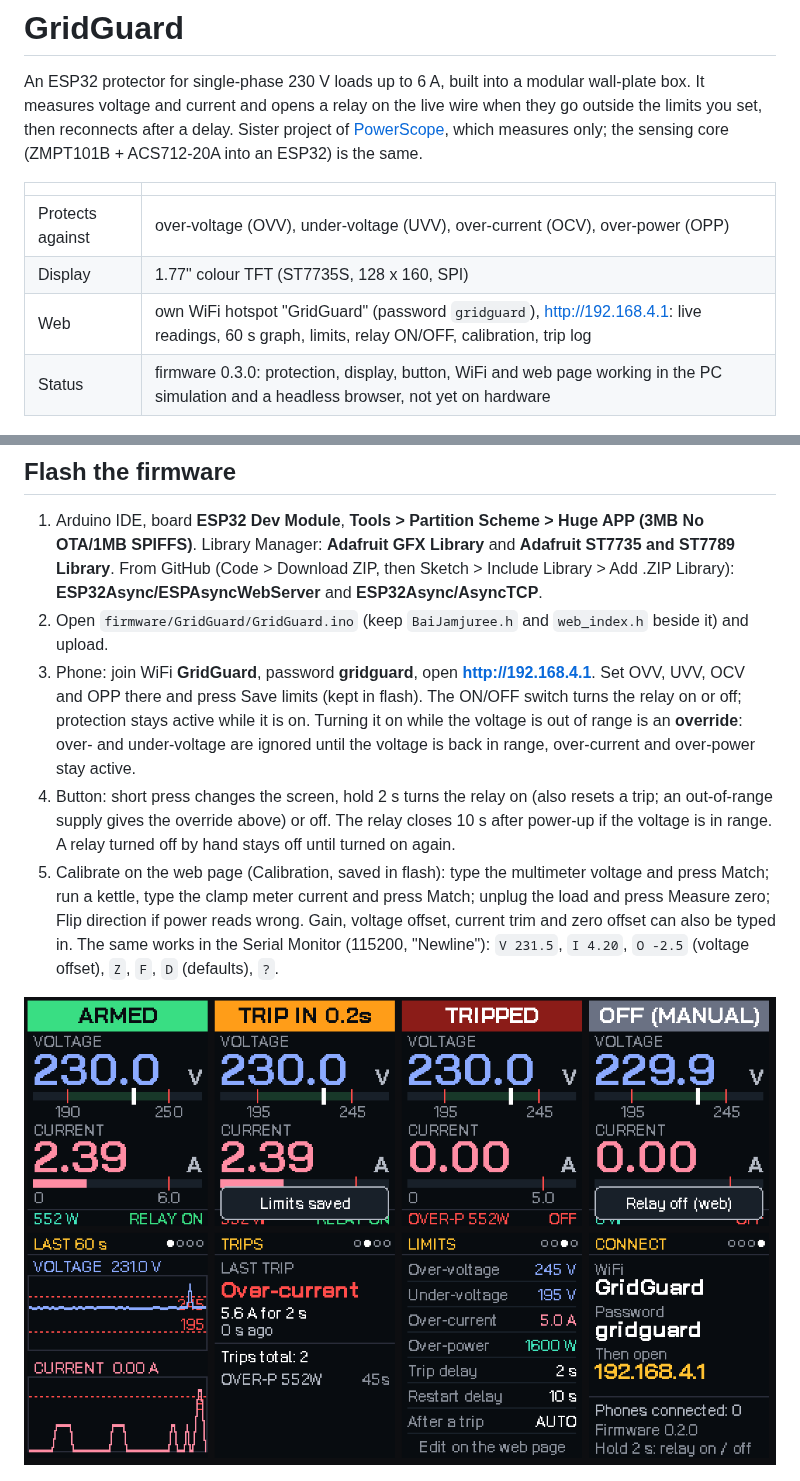
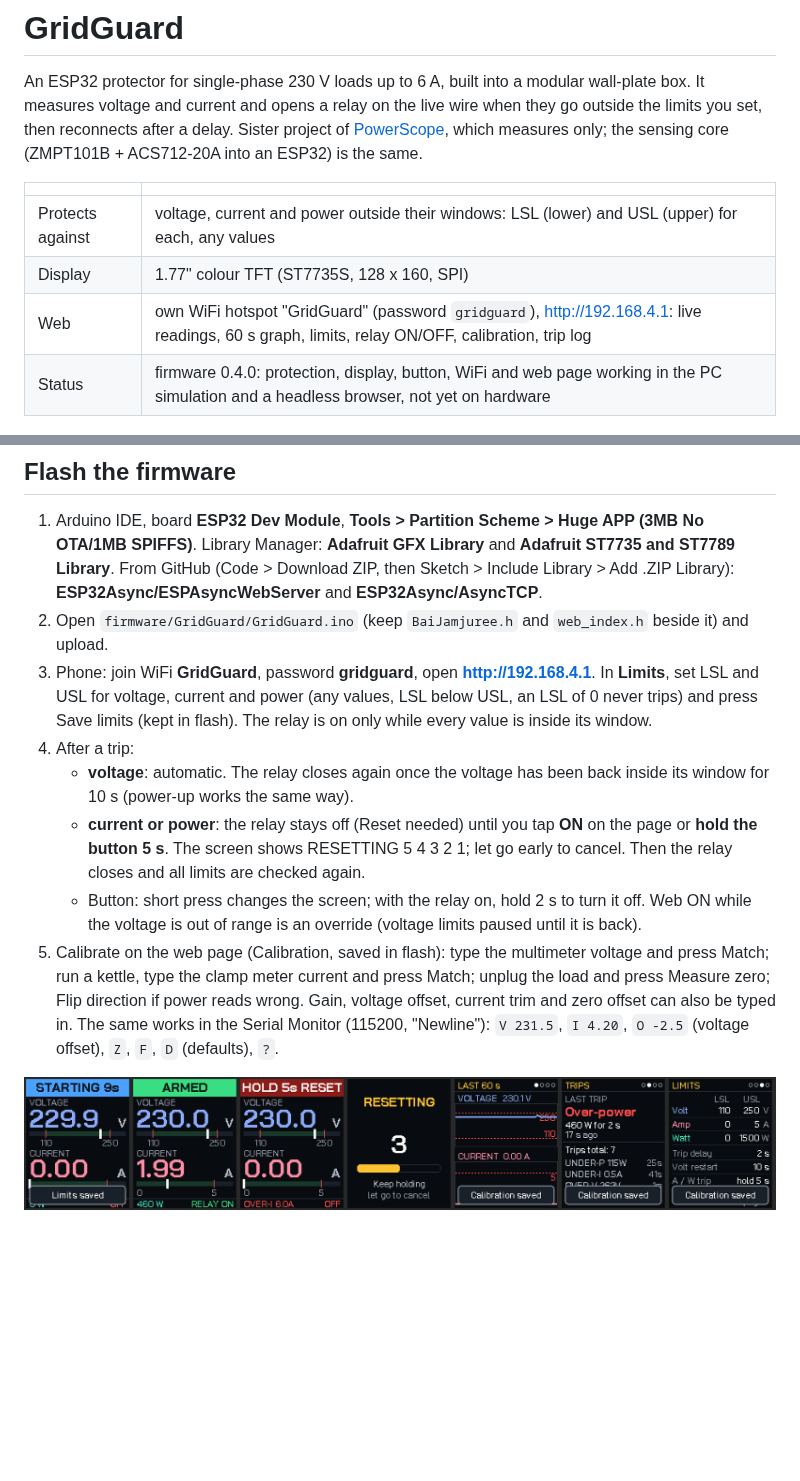
Before and after one commit to shree-surya/GridGuard, a Markdown page: README.md, 2 parts joined by grey strips. GitHub-like rendering; pictures changed too: docs/firmware-screens.png; blank space fills up the shorter version.

```diff
--- a/README.md
+++ b/README.md
@@ -4,10 +4,10 @@ An ESP32 protector for single-phase 230 V loads up to 6 A, built into a modular
 
 | | |
 |---|---|
-| Protects against | over-voltage (OVV), under-voltage (UVV), over-current (OCV), over-power (OPP) |
+| Protects against | voltage, current and power outside their windows: LSL (lower) and USL (upper) for each, any values |
 | Display | 1.77" colour TFT (ST7735S, 128 x 160, SPI) |
 | Web | own WiFi hotspot "GridGuard" (password `gridguard`), http://192.168.4.1: live readings, 60 s graph, limits, relay ON/OFF, calibration, trip log |
-| Status | firmware 0.3.0: protection, display, button, WiFi and web page working in the PC simulation and a headless browser, not yet on hardware |
+| Status | firmware 0.4.0: protection, display, button, WiFi and web page working in the PC simulation and a headless browser, not yet on hardware |
 
 ![Display preview](docs/display-preview.png)
 
@@ -29,8 +29,11 @@ tools/embed_web.py                 gzips web/index.html into web_index.h; run it
 
 1. Arduino IDE, board **ESP32 Dev Module**, **Tools > Partition Scheme > Huge APP (3MB No OTA/1MB SPIFFS)**. Library Manager: **Adafruit GFX Library** and **Adafruit ST7735 and ST7789 Library**. From GitHub (Code > Download ZIP, then Sketch > Include Library > Add .ZIP Library): **ESP32Async/ESPAsyncWebServer** and **ESP32Async/AsyncTCP**.
 2. Open `firmware/GridGuard/GridGuard.ino` (keep `BaiJamjuree.h` and `web_index.h` beside it) and upload.
-3. Phone: join WiFi **GridGuard**, password **gridguard**, open **http://192.168.4.1**. Set OVV, UVV, OCV and OPP there and press Save limits (kept in flash). The ON/OFF switch turns the relay on or off; protection stays active while it is on. Turning it on while the voltage is out of range is an **override**: over- and under-voltage are ignored until the voltage is back in range, over-current and over-power stay active.
-4. Button: short press changes the screen, hold 2 s turns the relay on (also resets a trip; an out-of-range supply gives the override above) or off. The relay closes 10 s after power-up if the voltage is in range. A relay turned off by hand stays off until turned on again.
+3. Phone: join WiFi **GridGuard**, password **gridguard**, open **http://192.168.4.1**. In **Limits**, set LSL and USL for voltage, current and power (any values, LSL below USL, an LSL of 0 never trips) and press Save limits (kept in flash). The relay is on only while every value is inside its window.
+4. After a trip:
+   - **voltage**: automatic. The relay closes again once the voltage has been back inside its window for 10 s (power-up works the same way).
+   - **current or power**: the relay stays off (Reset needed) until you tap **ON** on the page or **hold the button 5 s**. The screen shows RESETTING 5 4 3 2 1; let go early to cancel. Then the relay closes and all limits are checked again.
+   - Button: short press changes the screen; with the relay on, hold 2 s to turn it off. Web ON while the voltage is out of range is an override (voltage limits paused until it is back).
 5. Calibrate on the web page (Calibration, saved in flash): type the multimeter voltage and press Match; run a kettle, type the clamp meter current and press Match; unplug the load and press Measure zero; Flip direction if power reads wrong. Gain, voltage offset, current trim and zero offset can also be typed in. The same works in the Serial Monitor (115200, "Newline"): `V 231.5`, `I 4.20`, `O -2.5` (voltage offset), `Z`, `F`, `D` (defaults), `?`.
 
 ![Firmware screens](docs/firmware-screens.png)
```
Also changed, not shown: docs/wiring.md (+1 -1 lines), 3 other files.
